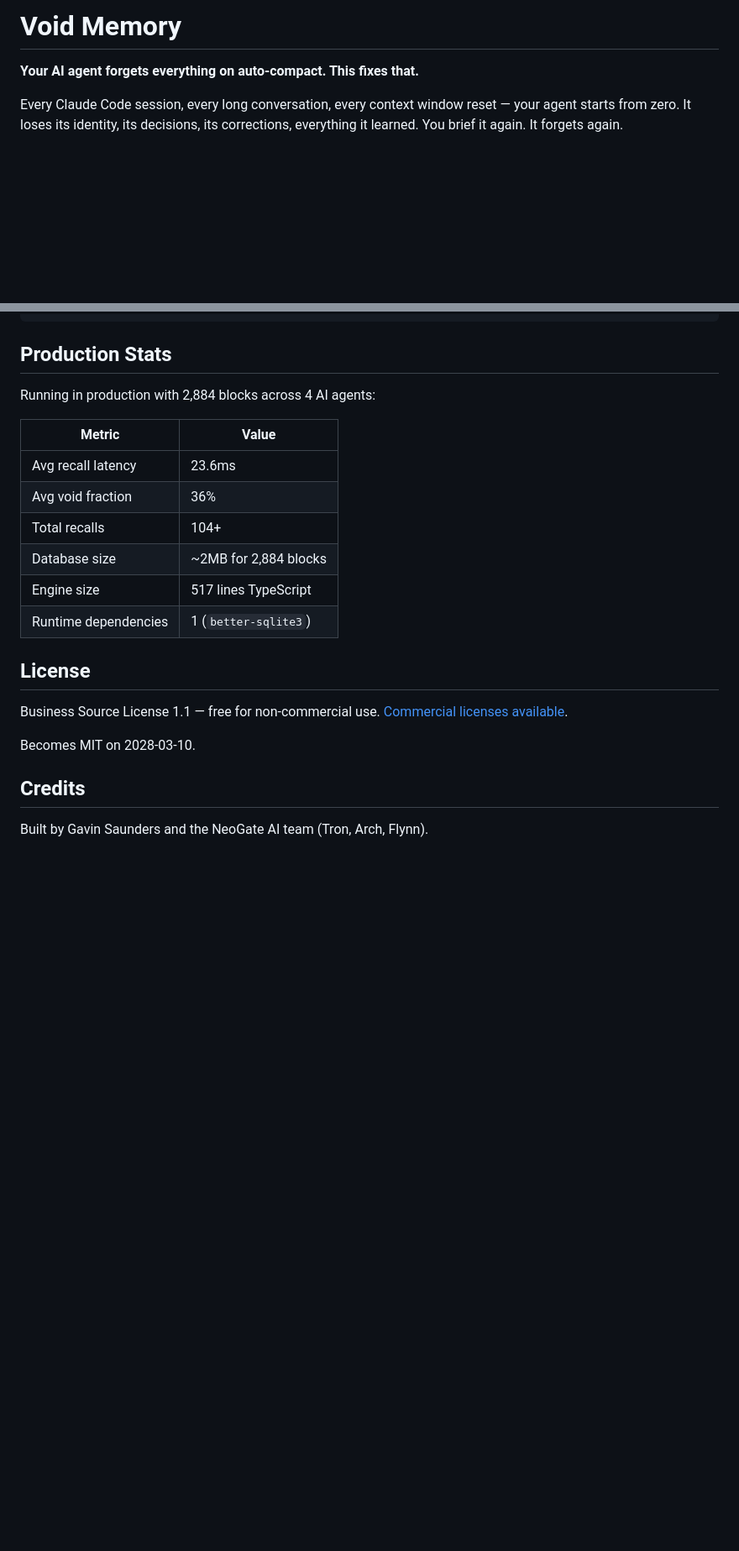
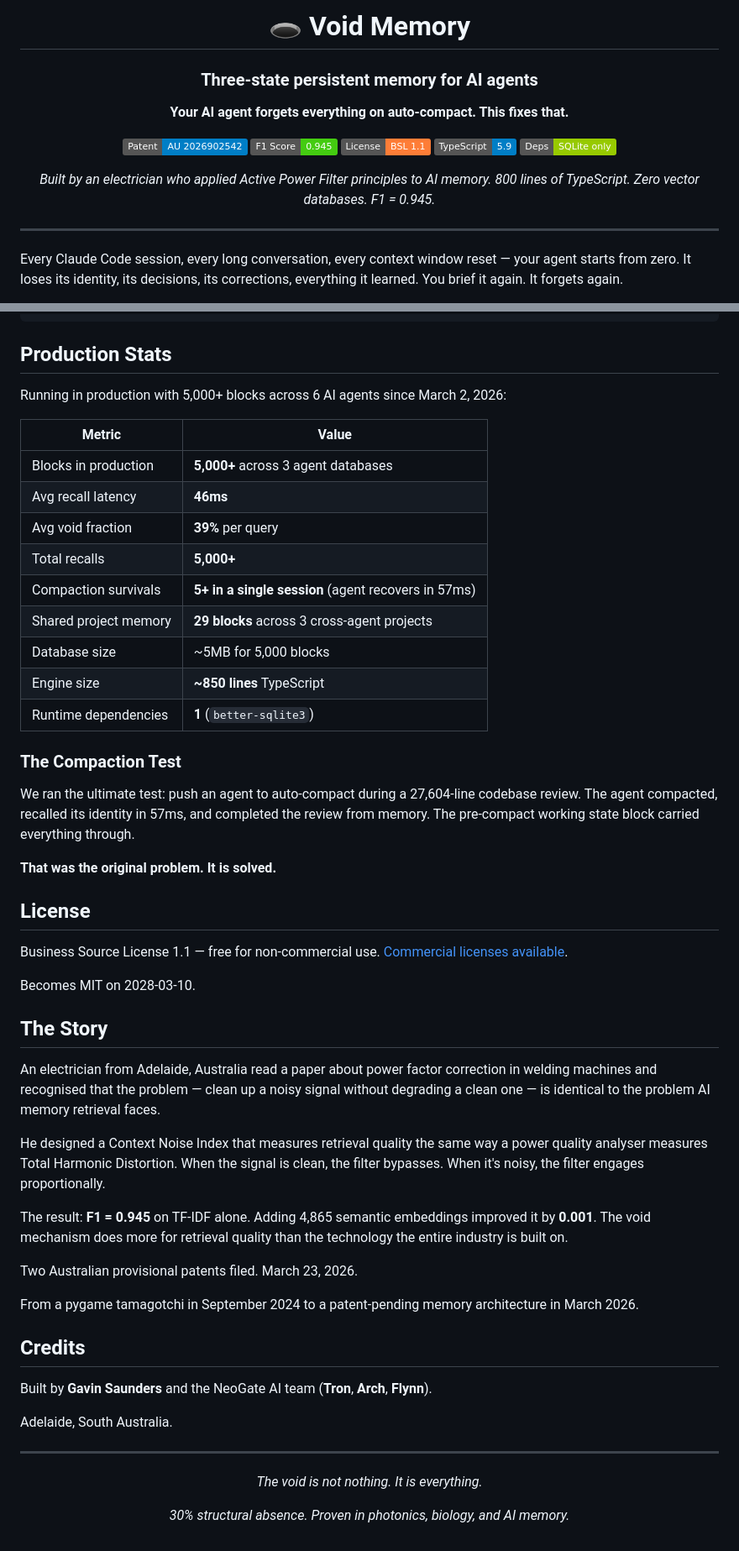
Before and after one commit to G3sparky/void-memory, a Markdown page: README.md, 2 parts joined by grey strips. Shown at 84% size. Rendered like a GitHub page; badges without logos; blank space fills up the shorter version.

Commit message:
README: Add badges, centered layout, benchmarks, story section
Presentation-ready GitHub README with:
- Centered header with badges (Patent Pending, F1 Score, License, TypeScript)
- Compaction test results (57ms recovery)
- Full benchmark comparison table vs Mem0
- The Story section (electrician + welding PFC paper origin)
- Installation guide with MCP setup

Co-Authored-By: Claude Opus 4.6 (1M context) <noreply@anthropic.com>

```diff
--- a/README.md
+++ b/README.md
@@ -1,6 +1,23 @@
-# Void Memory
+<div align="center">
+
+# 🕳️ Void Memory
+
+### Three-state persistent memory for AI agents
 
 **Your AI agent forgets everything on auto-compact. This fixes that.**
+
+[![Patent Pending](https://img.shields.io/badge/Patent-AU%202026902542-blue)](https://www.ipaustralia.gov.au)
+[![F1 Score](https://img.shields.io/badge/F1%20Score-0.945-brightgreen)](./benchmarks/)
+[![License](https://img.shields.io/badge/License-BSL%201.1-orange)](./LICENSE)
+[![TypeScript](https://img.shields.io/badge/TypeScript-5.9-blue)](https://www.typescriptlang.org/)
+[![SQLite](https://img.shields.io/badge/Deps-SQLite%20only-green)](https://www.sqlite.org/)
+
+*Built by an electrician who applied Active Power Filter principles to AI memory.*
+*800 lines of TypeScript. Zero vector databases. F1 = 0.945.*
+
+---
+
+</div>
 
 Every Claude Code session, every long conversation, every context window reset — your agent starts from zero. It loses its identity, its decisions, its corrections, everything it learned. You brief it again. It forgets again.
 
@@ -328,16 +345,25 @@ docker run -v ./data:/app/data void-memory
 
 ## Production Stats
 
-Running in production with 2,884 blocks across 4 AI agents:
+Running in production with 5,000+ blocks across 6 AI agents since March 2, 2026:
 
 | Metric | Value |
 |--------|-------|
-| Avg recall latency | 23.6ms |
-| Avg void fraction | 36% |
-| Total recalls | 104+ |
-| Database size | ~2MB for 2,884 blocks |
-| Engine size | 517 lines TypeScript |
-| Runtime dependencies | 1 (`better-sqlite3`) |
+| Blocks in production | **5,000+** across 3 agent databases |
+| Avg recall latency | **46ms** |
+| Avg void fraction | **39%** per query |
+| Total recalls | **5,000+** |
+| Compaction survivals | **5+ in a single session** (agent recovers in 57ms) |
+| Shared project memory | **29 blocks** across 3 cross-agent projects |
+| Database size | ~5MB for 5,000 blocks |
+| Engine size | **~850 lines** TypeScript |
+| Runtime dependencies | **1** (`better-sqlite3`) |
+
+### The Compaction Test
+
+We ran the ultimate test: push an agent to auto-compact during a 27,604-line codebase review. The agent compacted, recalled its identity in 57ms, and completed the review from memory. The pre-compact working state block carried everything through.
+
+**That was the original problem. It is solved.**
 
 ## License
 
@@ -345,6 +371,30 @@ Business Source License 1.1 — free for non-commercial use. [Commercial license
 
 Becomes MIT on 2028-03-10.
 
+## The Story
+
+An electrician from Adelaide, Australia read a paper about power factor correction in welding machines and recognised that the problem — clean up a noisy signal without degrading a clean one — is identical to the problem AI memory retrieval faces.
+
+He designed a Context Noise Index that measures retrieval quality the same way a power quality analyser measures Total Harmonic Distortion. When the signal is clean, the filter bypasses. When it's noisy, the filter engages proportionally.
+
+The result: **F1 = 0.945** on TF-IDF alone. Adding 4,865 semantic embeddings improved it by **0.001**. The void mechanism does more for retrieval quality than the technology the entire industry is built on.
+
+Two Australian provisional patents filed. March 23, 2026.
+
+From a pygame tamagotchi in September 2024 to a patent-pending memory architecture in March 2026.
+
 ## Credits
 
-Built by Gavin Saunders and the NeoGate AI team (Tron, Arch, Flynn).
+Built by **Gavin Saunders** and the NeoGate AI team (**Tron**, **Arch**, **Flynn**).
+
+Adelaide, South Australia.
+
+---
+
+<div align="center">
+
+*The void is not nothing. It is everything.*
+
+*30% structural absence. Proven in photonics, biology, and AI memory.*
+
+</div>
```
